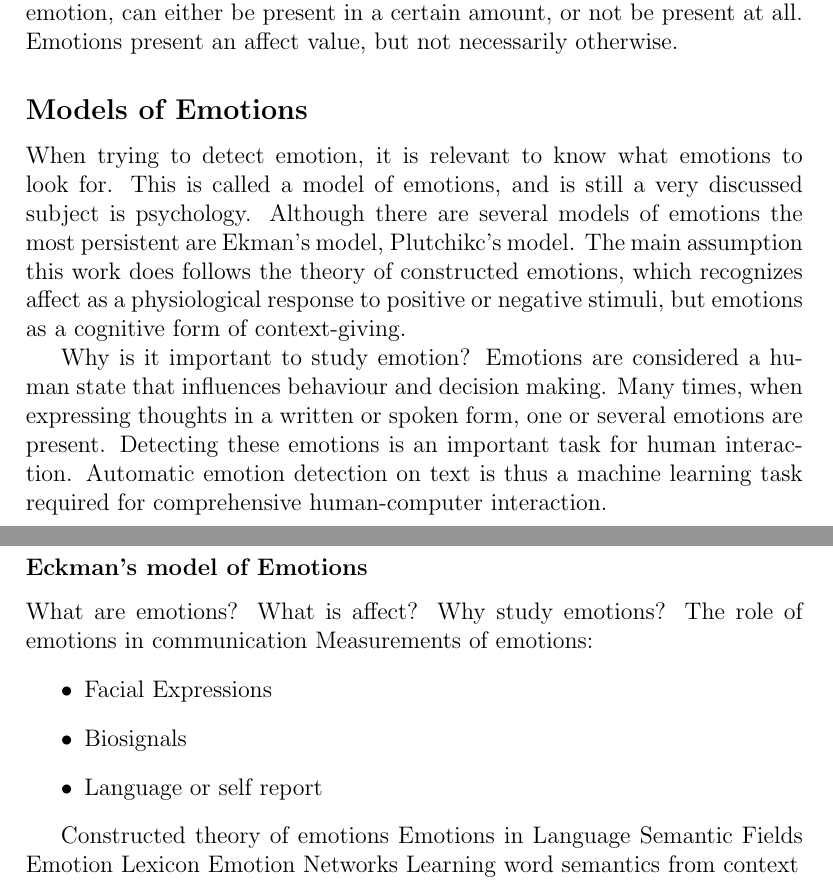
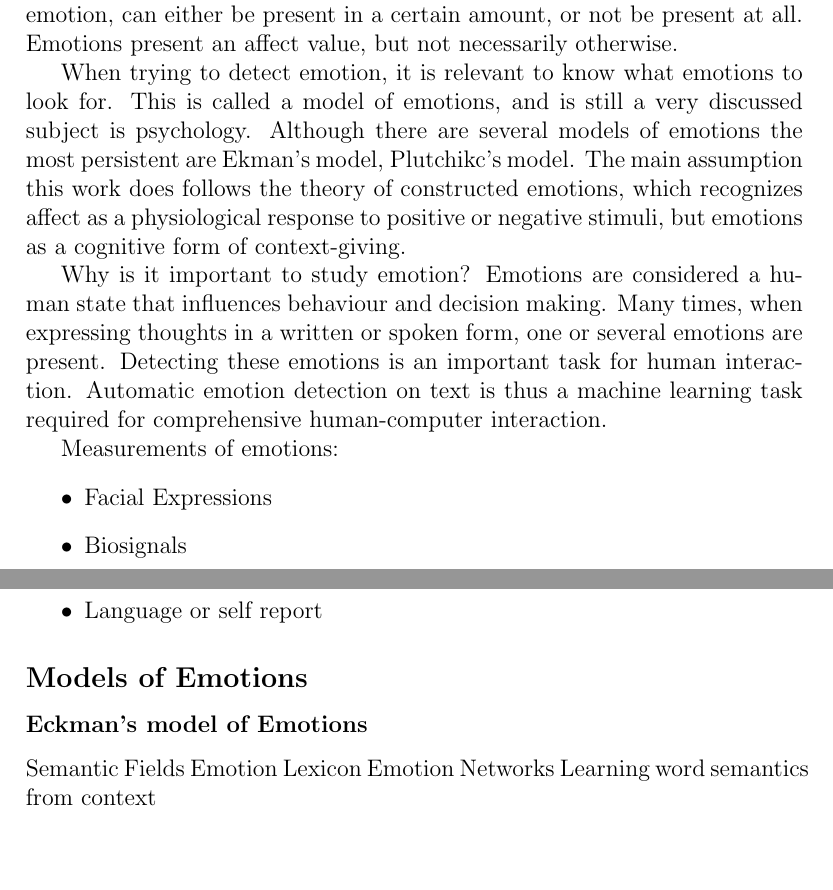
Before and after one commit to abcsds/MasterThesis, a LaTeX thesis (doc/thesis.tex, which reads doc/chapters/01_introduction.tex): two parts of pages 10 and 11 of 39, joined at a grey line, cut so that both start at the same text, the shorter picture padded with empty space. Compiled offline with pdfLaTeX.

Commit message:
Prepare for writing intro.

```diff
--- a/doc/chapters/01_introduction.tex
+++ b/doc/chapters/01_introduction.tex
@@ -3,10 +3,14 @@
 
 \section{Emotions and Affect}\label{sec:Emotions and Affect}
 
+% Definition of emotion
+
 Within the context of this project it is important to distinguish between emotion and affect. Affect, in the context of this project will be treated as a term to associate predisposition towards stimuli. Thus, affect is in a sense, a general term that can be even used to describe animal, and other non-human entities. Emotions, on the other hand, are treated in this project as a state inherent to humans. This state is multidimensional, and every dimension, or emotion, can either be present in a certain amount, or not be present at all.
 Emotions present an affect value, but not necessarily otherwise.
 
-\subsection{Models of Emotions}\label{sub:Models of Emotions}
+% Constructed theory of emotions
+
+% Justification
 
 When trying to detect emotion, it is relevant to know what emotions to look for. This is called a model of emotions, and is still a very discussed subject is psychology. Although there are several models of emotions the most persistent are Ekman’s model, Plutchikc’s model. The main assumption this work does follows the theory of constructed emotions, which recognizes affect as a physiological response to positive or negative stimuli, but emotions as a cognitive form of context-giving.
 
@@ -18,12 +22,10 @@ Emotions are considered a human state that influences behaviour and decision mak
 % Why doesn't it work on transcript of conversations or friends?
 % Why does emotional analysis need self-contained texts? Context
 
-\subsubsection{Eckman's model of Emotions}\label{subs:Eckman's model of Emotions}
+% Distinction from affect
 
-What are emotions?
-What is affect?
-Why study emotions?
-The role of emotions in communication
+% The role of emotions in communication
+
 Measurements of emotions:
 \begin{itemize}
   \item Facial Expressions
@@ -31,12 +33,18 @@ Measurements of emotions:
   \item Language or self report
 \end{itemize}
 
-Constructed theory of emotions
-Emotions in Language
+\subsection{Models of Emotions}\label{sub:Models of Emotions}
+
+% Emotions in Language
+% Delimit to language models of emotions
+
+\subsubsection{Eckman's model of Emotions}\label{subs:Eckman's model of Emotions}
+
 Semantic Fields
 Emotion Lexicon
 Emotion Networks
 Learning word semantics from context
+
 
 \section{Emotion and Machine Learning}\label{sec:Emotion and Machine Learning}
 Language in Machine Learning
```
Also changed, not shown: doc/chapters/02_related_work.tex (+2 -0 lines).
